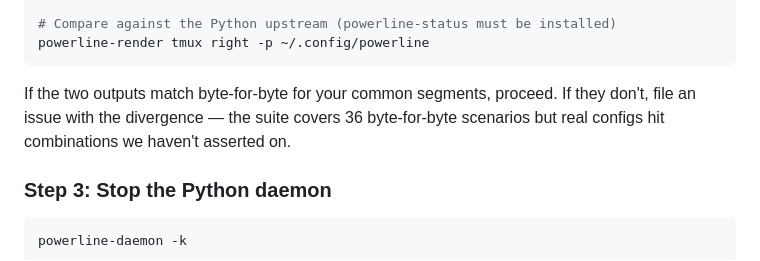
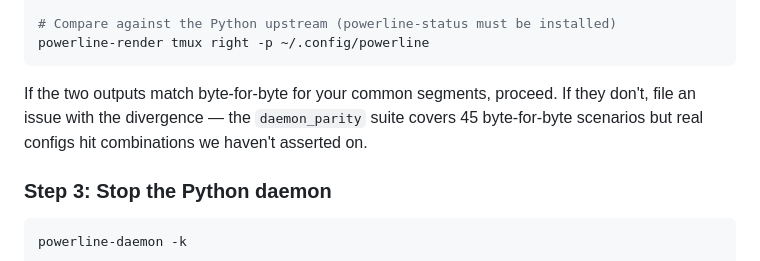
Before and after one commit to MenkeTechnologies/powerliners, a Markdown page: README.md, the part around one of its changes. GitHub-like rendering.

````diff
--- a/README.md
+++ b/README.md
@@ -188,9 +204,9 @@ powerline-render tmux right -p ~/.config/powerline
 ```
 
 If the two outputs match byte-for-byte for your common segments,
-proceed. If they don't, file an issue with the divergence — the suite
-covers 36 byte-for-byte scenarios but real configs hit
-combinations we haven't asserted on.
+proceed. If they don't, file an issue with the divergence — the
+`daemon_parity` suite covers 45 byte-for-byte scenarios but real
+configs hit combinations we haven't asserted on.
 
 ### Step 3: Stop the Python daemon
 
````
Also changed, not shown: other parts of README.md (+28 -12 lines).
